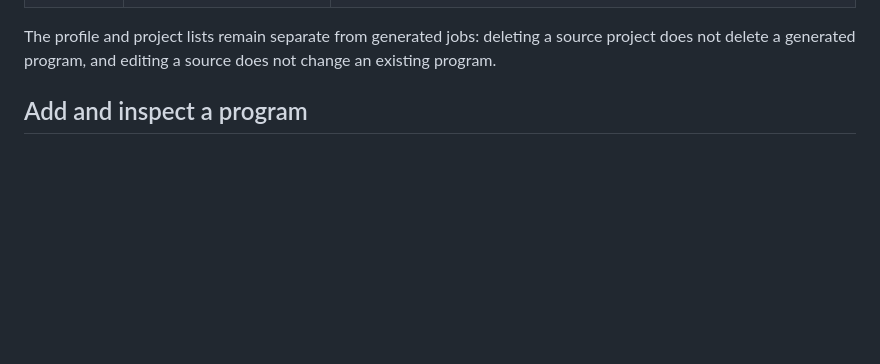
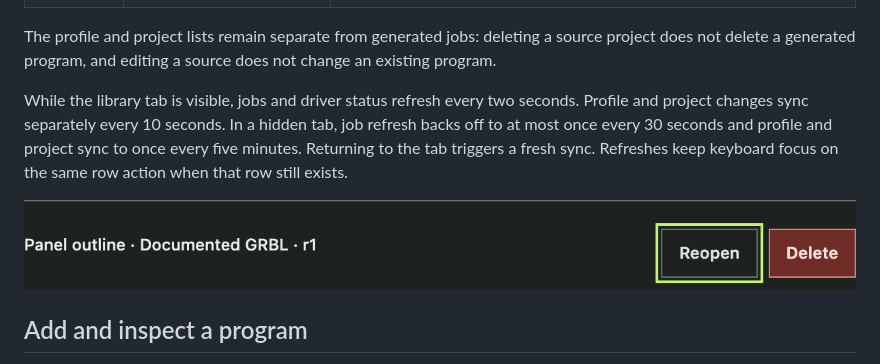
Before and after one commit to constructorfleet/emberdeck, a Markdown page: docs/operator-guide.md, the part around the change. GitHub-like rendering; pictures changed too: docs/assets/screenshots/designer-project-keyboard-focus.png (added); blank space fills up the shorter version.

Commit message:
fix: preserve focus across library refreshes

```diff
--- a/docs/operator-guide.md
+++ b/docs/operator-guide.md
@@ -128,6 +128,15 @@ shows these controls independently from design sources.
 The profile and project lists remain separate from generated jobs: deleting a
 source project does not delete a generated program, and editing a source does
 not change an existing program.
+
+While the library tab is visible, jobs and driver status refresh every two
+seconds. Profile and project changes sync separately every 10 seconds. In a
+hidden tab, job refresh backs off to at most once every 30 seconds and profile
+and project sync to once every five minutes. Returning to the tab triggers a
+fresh sync. Refreshes keep keyboard focus on the same row action when that row
+still exists.
+
+![Saved project list with keyboard focus on Reopen after background refreshes](assets/screenshots/designer-project-keyboard-focus.png)
 
 ## Add and inspect a program
 
```
Also changed, not shown: docs/browser-tests.md (+5 -0 lines), 4 other files.
